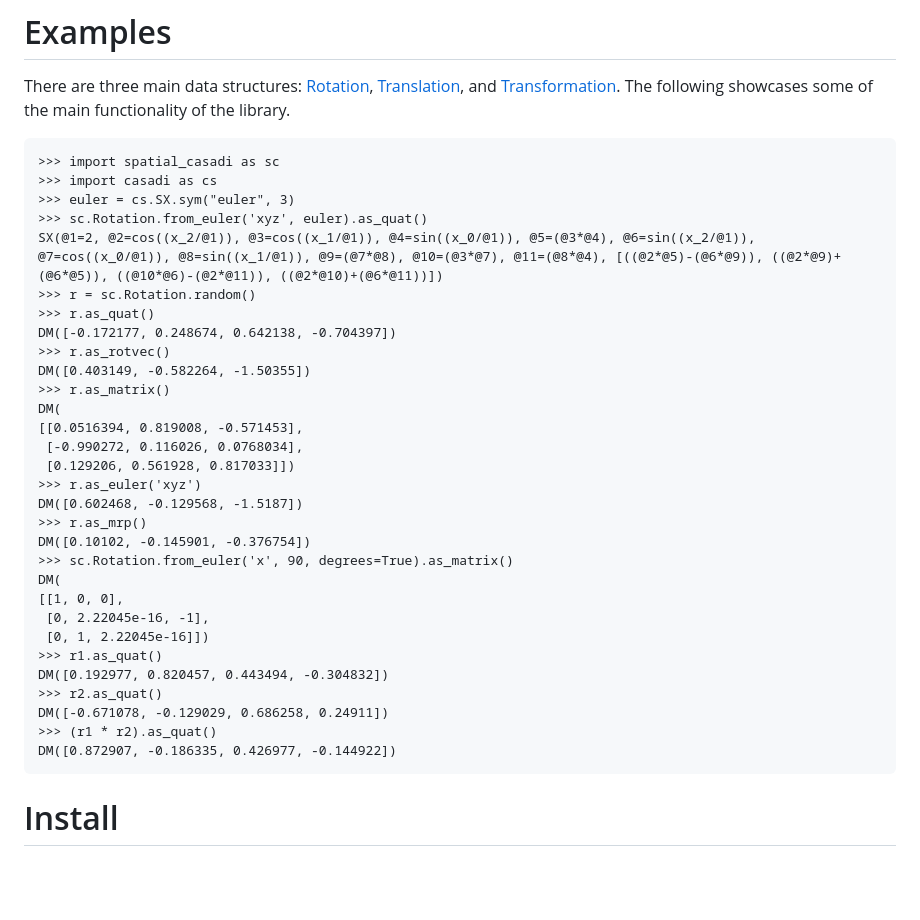
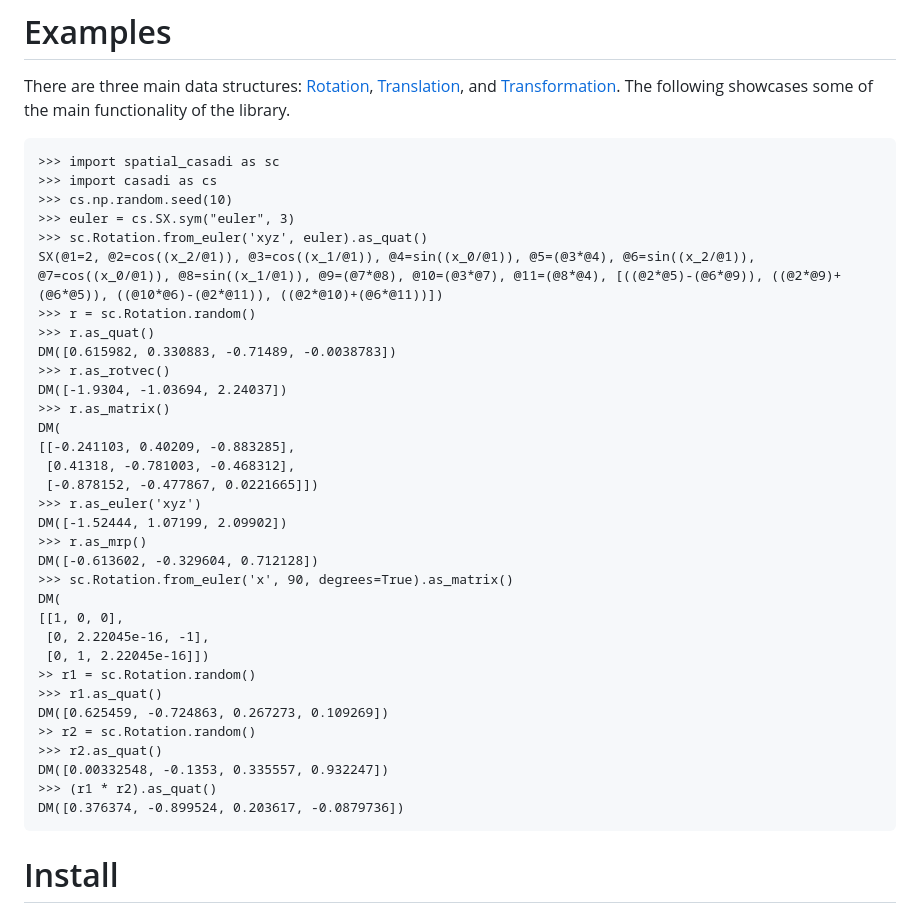
Before and after one commit to cmower/spatial-casadi, a Markdown page: README.md, the part around the change. Rendered like a GitHub page; blank space fills up the shorter version.

Commit message:
Ensure user gets same values when running example

````diff
--- a/README.md
+++ b/README.md
@@ -23,34 +23,37 @@ The following showcases some of the main functionality of the library.
 ```
 >>> import spatial_casadi as sc
 >>> import casadi as cs
+>>> cs.np.random.seed(10)
 >>> euler = cs.SX.sym("euler", 3)
 >>> sc.Rotation.from_euler('xyz', euler).as_quat()
 SX(@1=2, @2=cos((x_2/@1)), @3=cos((x_1/@1)), @4=sin((x_0/@1)), @5=(@3*@4), @6=sin((x_2/@1)), @7=cos((x_0/@1)), @8=sin((x_1/@1)), @9=(@7*@8), @10=(@3*@7), @11=(@8*@4), [((@2*@5)-(@6*@9)), ((@2*@9)+(@6*@5)), ((@10*@6)-(@2*@11)), ((@2*@10)+(@6*@11))])
 >>> r = sc.Rotation.random()
 >>> r.as_quat()
-DM([-0.172177, 0.248674, 0.642138, -0.704397])
+DM([0.615982, 0.330883, -0.71489, -0.0038783])
 >>> r.as_rotvec()
-DM([0.403149, -0.582264, -1.50355])
+DM([-1.9304, -1.03694, 2.24037])
 >>> r.as_matrix()
 DM(
-[[0.0516394, 0.819008, -0.571453],
- [-0.990272, 0.116026, 0.0768034],
- [0.129206, 0.561928, 0.817033]])
+[[-0.241103, 0.40209, -0.883285],
+ [0.41318, -0.781003, -0.468312],
+ [-0.878152, -0.477867, 0.0221665]])
 >>> r.as_euler('xyz')
-DM([0.602468, -0.129568, -1.5187])
+DM([-1.52444, 1.07199, 2.09902])
 >>> r.as_mrp()
-DM([0.10102, -0.145901, -0.376754])
+DM([-0.613602, -0.329604, 0.712128])
 >>> sc.Rotation.from_euler('x', 90, degrees=True).as_matrix()
 DM(
 [[1, 0, 0],
  [0, 2.22045e-16, -1],
  [0, 1, 2.22045e-16]])
+>> r1 = sc.Rotation.random()
 >>> r1.as_quat()
-DM([0.192977, 0.820457, 0.443494, -0.304832])
+DM([0.625459, -0.724863, 0.267273, 0.109269])
+>> r2 = sc.Rotation.random()
 >>> r2.as_quat()
-DM([-0.671078, -0.129029, 0.686258, 0.24911])
+DM([0.00332548, -0.1353, 0.335557, 0.932247])
 >>> (r1 * r2).as_quat()
-DM([0.872907, -0.186335, 0.426977, -0.144922])
+DM([0.376374, -0.899524, 0.203617, -0.0879736])
 ```
 
 # Install
````
